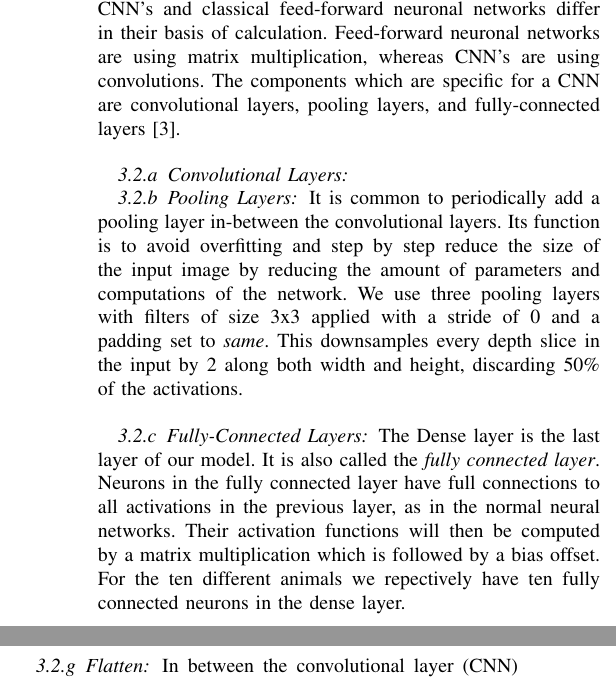
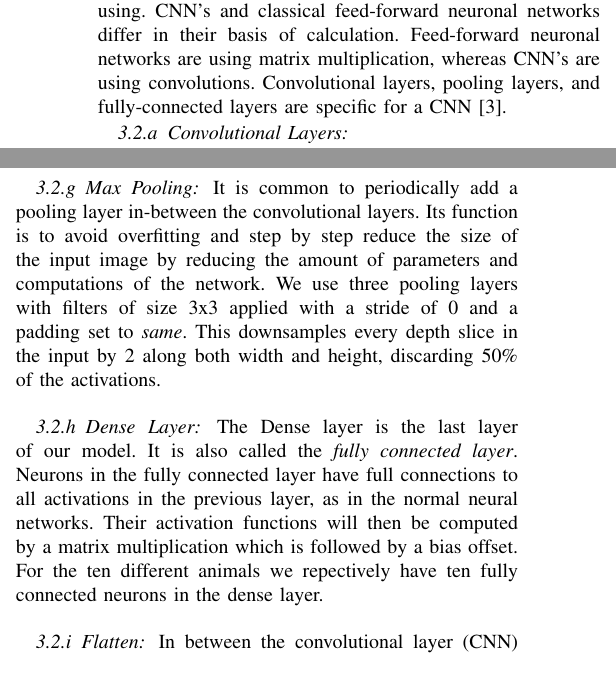
Before and after one commit to bohniti/The-CIFAR-10-dataset, a LaTeX paper (report/ML_Working_Paper.tex): two parts of the columns of page 2 of 3, joined at a grey line, cut so that both start at the same text. Compiled offline with pdfLaTeX.

Commit message:
conv layer

```diff
--- a/report/ML_Working_Paper.tex
+++ b/report/ML_Working_Paper.tex
@@ -82,14 +84,11 @@ If we didn't convert our labels into this format, we could not resolve back the
 
 \subsection{Model}
 To solve the image classification task, we are using a convolutional neuronal network (CNN). CNN's are a particular case of feed-forward neural networks \cite{Goodfellow-et-al-2016}. On a very fundamental level, we can say that a feed-forward neural network -as the most machine learning models - is a function. The function of a feed-forward neuronal network can simply descriped as \(y = f(x, \o )\) . CNN's and feed-forward neuronal networks are estimating parameter values. So for \(y = f(x, \o )\) we estimate the parameter \(\o \) \cite{Goodfellow-et-al-2016}. Through those estimated parameter values, we are getting a function with the smallest possible difference between the predicted output values and the defined output values. A function that measures the difference between the expected - and the defined output is a so-called loss function \cite{Goodfellow-et-al-2016}. The problem description gives already a mathematical definition \eqref{acc} from the accuracy loss function which we are using.
-CNN's and classical feed-forward neuronal networks differ in their basis of calculation. Feed-forward neuronal networks are using matrix multiplication, whereas CNN's are using convolutions.
-The components which are specific for a CNN are convolutional layers, pooling layers, and fully-connected layers \cite{LeCun1998}. \\
+CNN's and classical feed-forward neuronal networks differ in their basis of calculation. Feed-forward neuronal networks are using matrix multiplication, whereas CNN's are using convolutions. Convolutional layers, pooling layers, and fully-connected layers are specific for  a CNN \cite{LeCun1998}.
 \subsubsection{Convolutional Layers}
+
 \subsubsection{Pooling Layers}
-It is common to periodically add a pooling layer in-between the convolutional layers. Its function is to avoid overfitting and step by step reduce the size of the input image by reducing the amount of parameters and computations of the network. We use three pooling layers with filters of size 3x3 applied with a stride of 0 and a padding set to \textit{same}. This downsamples every depth slice in the input by 2 along both width and height, discarding 50\% of the activations. \\
 \subsubsection{Fully-Connected Layers}
-The Dense layer is the last layer of our model. It is also called the \textit{fully connected layer}. Neurons in the fully connected layer have full connections to all activations in the previous layer, as in the normal neural networks. Their activation functions will then be computed by a matrix multiplication which is followed by a bias offset.
-For the ten different animals we repectively have ten fully connected neurons in the dense layer. \\
 \subsubsection{Kernel Regularization}
 There are many different regularizations to prevent the neural network from overfitting. For our project we chose the \textit{L2 regularization}, because it is the most common form.
 It can be integrated by penalizing the squared magnitude of all parameters directly in the objective. So, for every weight \textit{w} in the network, the term \(\frac{1}{2} \lambda w^2\) gets added to the objective, where \(\lambda \) is the regularization strength. It's usual to see \(\frac{1}{2}\) in the front, because then the gradient of this term with respect to \textit{w} is simply \(\lambda w\) instead of \(2 \lambda w\). The L2 penalizes the peaky weight vectors and prefers the diffuse weight vectors \cite{RN4}. During the gradien descent weight update, the L2 regularization means, that every weight is decayed linearly (\textit{w += -lambda * w}) towards zero. \\
@@ -103,6 +102,11 @@ There a couple of widely used activation functions like tanh, sigmoid function,
 \item (+) It was found to notably accelerate the convergence of stochastic gradient descent (SGD) compared to the tanh/sigmoid functions. That is, because of its linear, non-saturating form.
 \item (-) Sadly, ReLU units can be weak during training and possibly “die”. For example, a large gradient streaming through a ReLU neuron could cause the weights to update in a dead end, so that it will never activate again. If this happens, then the gradient streaming through the unit will forever be zero. The ReLU units can irreversibly die during training since they can get eliminated off the data manifold. With a good scheduling setting of the learning rate this is less likely to happen. \\
 \end{itemize}
+\subsubsection{Max Pooling}
+It is common to periodically add a pooling layer in-between the convolutional layers. Its function is to avoid overfitting and step by step reduce the size of the input image by reducing the amount of parameters and computations of the network. We use three pooling layers with filters of size 3x3 applied with a stride of 0 and a padding set to \textit{same}. This downsamples every depth slice in the input by 2 along both width and height, discarding 50\% of the activations. \\
+\subsubsection{Dense Layer}
+The Dense layer is the last layer of our model. It is also called the \textit{fully connected layer}. Neurons in the fully connected layer have full connections to all activations in the previous layer, as in the normal neural networks. Their activation functions will then be computed by a matrix multiplication which is followed by a bias offset.
+For the ten different animals we repectively have ten fully connected neurons in the dense layer. \\
 \subsubsection{Flatten}
 In between the convolutional layer (CNN) and the fully connected layer (Dense), there is a \textit{Flatten layer}. The Flattening layer transforms a two-dimensional matrix of features into a one-dimensional vector that can be respectively streamed into the fully connected neural network classifier, which are our ten fully connected animal neurons. \\
 %
```
Also changed, not shown: report/ML_Working_Paper.tex (2 more changed lines).
